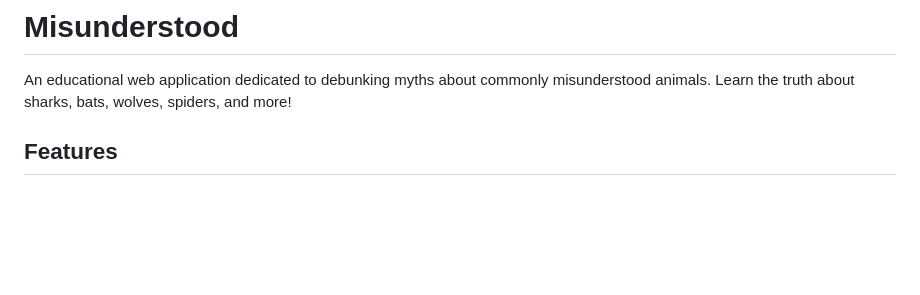
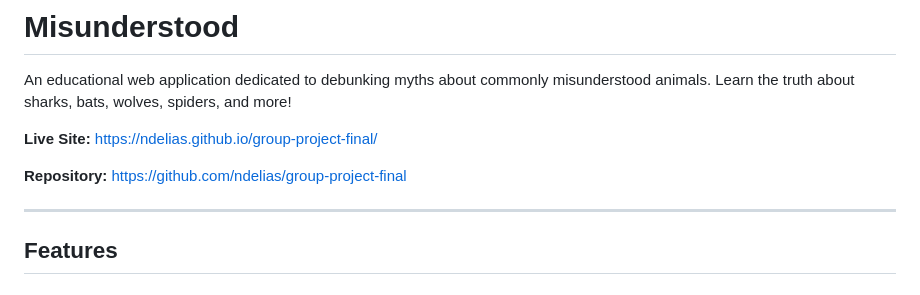
Before and after one commit to ndelias/group-project-final, a Markdown page: README.md, the part around the change. GitHub-like rendering; blank space fills up the shorter version.

Commit message:
added links to the top of the readme file

```diff
--- a/README.md
+++ b/README.md
@@ -1,6 +1,12 @@
 # Misunderstood
 
 An educational web application dedicated to debunking myths about commonly misunderstood animals. Learn the truth about sharks, bats, wolves, spiders, and more!
+
+**Live Site:** [https://ndelias.github.io/group-project-final/](https://ndelias.github.io/group-project-final/)
+
+**Repository:** [https://github.com/ndelias/group-project-final](https://github.com/ndelias/group-project-final)
+
+---
 
 ## Features
 
```
